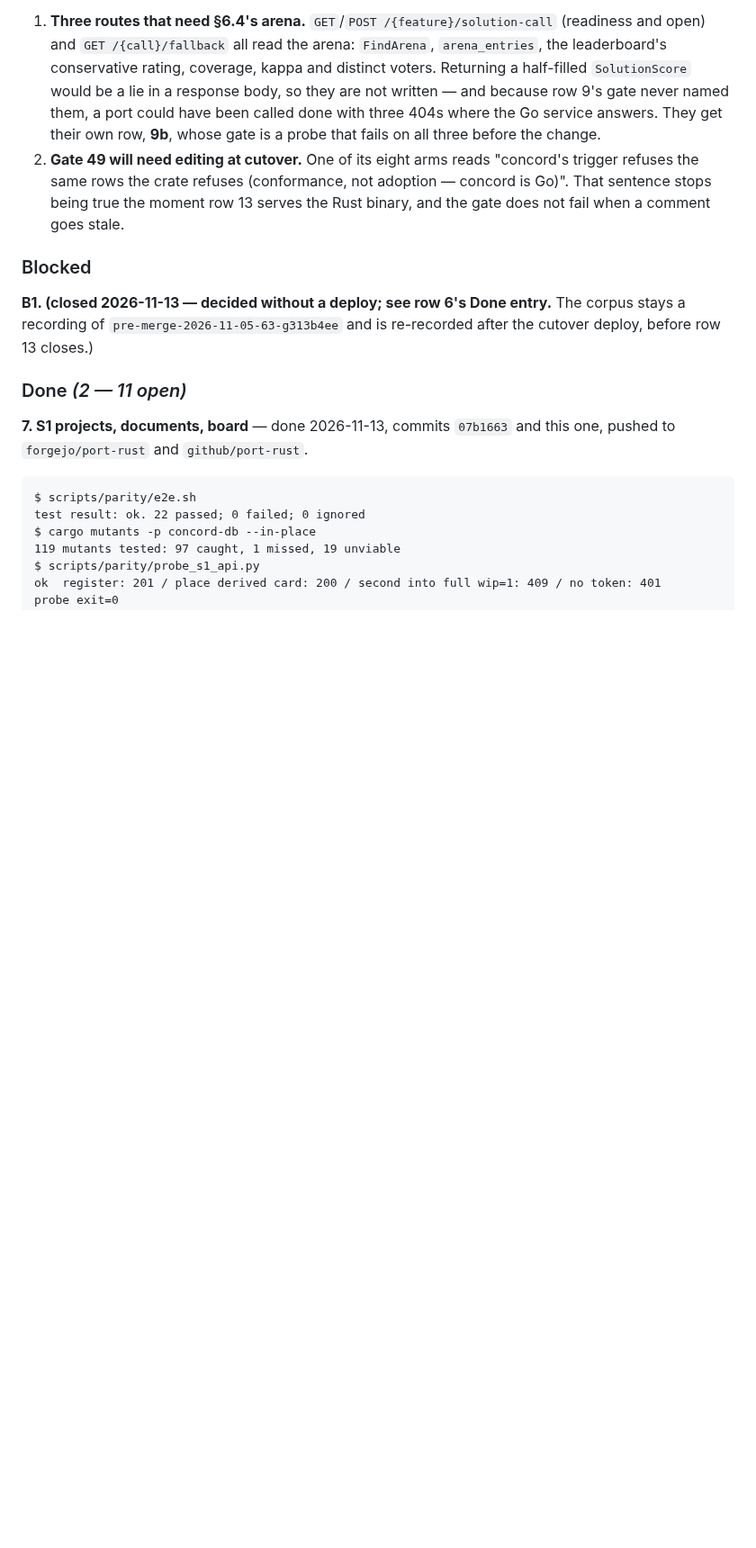
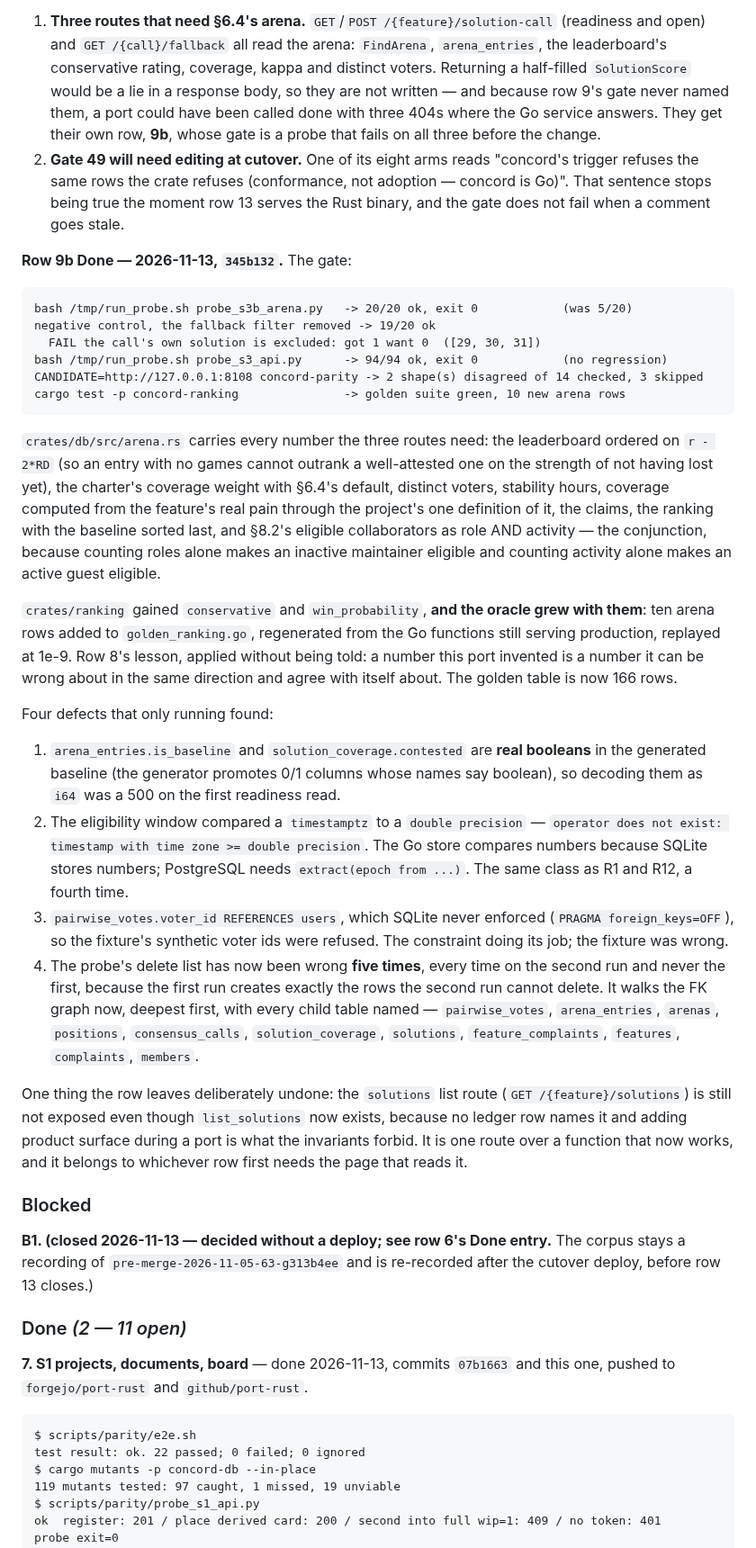
Before and after one commit to 8ullyMaguire/concord, a Markdown page: docs/plans/port-to-profile.md, the part around one of its changes. Shown at 90% size. Drawn GitHub-style; blank space fills up the shorter version.

Commit message:
plan: row 9b Done at 20/20, with the four defects only running found
The probe was 5/20 red before any route existed and is 20/20 now; the control (fallback filter removed)
lands at 19/20 with exactly the exclusion assertion failing, so the assertion bites rather than decorating.
Rows open: 4.

````diff
--- a/docs/plans/port-to-profile.md
+++ b/docs/plans/port-to-profile.md
@@ -493,6 +493,50 @@ Two things this row leaves open, both named rather than buried:
 2. **Gate 49 will need editing at cutover.** One of its eight arms reads "concord's trigger refuses the same
    rows the crate refuses (conformance, not adoption — concord is Go)". That sentence stops being true the
    moment row 13 serves the Rust binary, and the gate does not fail when a comment goes stale.
+
+**Row 9b Done — 2026-11-13, `345b132`.** The gate:
+
+```
+bash /tmp/run_probe.sh probe_s3b_arena.py   -> 20/20 ok, exit 0            (was 5/20)
+negative control, the fallback filter removed -> 19/20 ok
+  FAIL the call's own solution is excluded: got 1 want 0  ([29, 30, 31])
+bash /tmp/run_probe.sh probe_s3_api.py      -> 94/94 ok, exit 0            (no regression)
+CANDIDATE=http://127.0.0.1:8108 concord-parity -> 2 shape(s) disagreed of 14 checked, 3 skipped
+cargo test -p concord-ranking               -> golden suite green, 10 new arena rows
+```
+
+`crates/db/src/arena.rs` carries every number the three routes need: the leaderboard ordered on `r - 2*RD`
+(so an entry with no games cannot outrank a well-attested one on the strength of not having lost yet), the
+charter's coverage weight with §6.4's default, distinct voters, stability hours, coverage computed from the
+feature's real pain through the project's one definition of it, the claims, the ranking with the baseline
+sorted last, and §8.2's eligible collaborators as role AND activity — the conjunction, because counting
+roles alone makes an inactive maintainer eligible and counting activity alone makes an active guest eligible.
+
+`crates/ranking` gained `conservative` and `win_probability`, **and the oracle grew with them**: ten arena
+rows added to `golden_ranking.go`, regenerated from the Go functions still serving production, replayed at
+1e-9. Row 8's lesson, applied without being told: a number this port invented is a number it can be wrong
+about in the same direction and agree with itself about. The golden table is now 166 rows.
+
+Four defects that only running found:
+
+1. `arena_entries.is_baseline` and `solution_coverage.contested` are **real booleans** in the generated
+   baseline (the generator promotes 0/1 columns whose names say boolean), so decoding them as `i64` was a
+   500 on the first readiness read.
+2. The eligibility window compared a `timestamptz` to a `double precision` — `operator does not exist:
+   timestamp with time zone >= double precision`. The Go store compares numbers because SQLite stores
+   numbers; PostgreSQL needs `extract(epoch from ...)`. The same class as R1 and R12, a fourth time.
+3. `pairwise_votes.voter_id REFERENCES users`, which SQLite never enforced (`PRAGMA foreign_keys=OFF`), so
+   the fixture's synthetic voter ids were refused. The constraint doing its job; the fixture was wrong.
+4. The probe's delete list has now been wrong **five times**, every time on the second run and never the
+   first, because the first run creates exactly the rows the second run cannot delete. It walks the FK graph
+   now, deepest first, with every child table named — `pairwise_votes`, `arena_entries`, `arenas`,
+   `positions`, `consensus_calls`, `solution_coverage`, `solutions`, `feature_complaints`, `features`,
+   `complaints`, `members`.
+
+One thing the row leaves deliberately undone: the `solutions` list route (`GET /{feature}/solutions`) is
+still not exposed even though `list_solutions` now exists, because no ledger row names it and adding product
+surface during a port is what the invariants forbid. It is one route over a function that now works, and it
+belongs to whichever row first needs the page that reads it.
 
 ### Blocked
 
````
Also changed, not shown: other parts of docs/plans/port-to-profile.md (+1 -1 lines).
